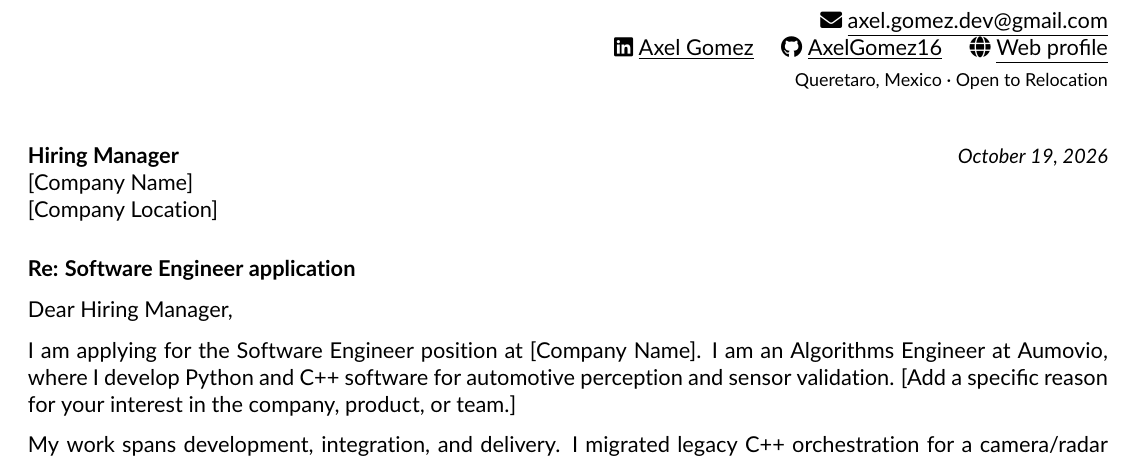
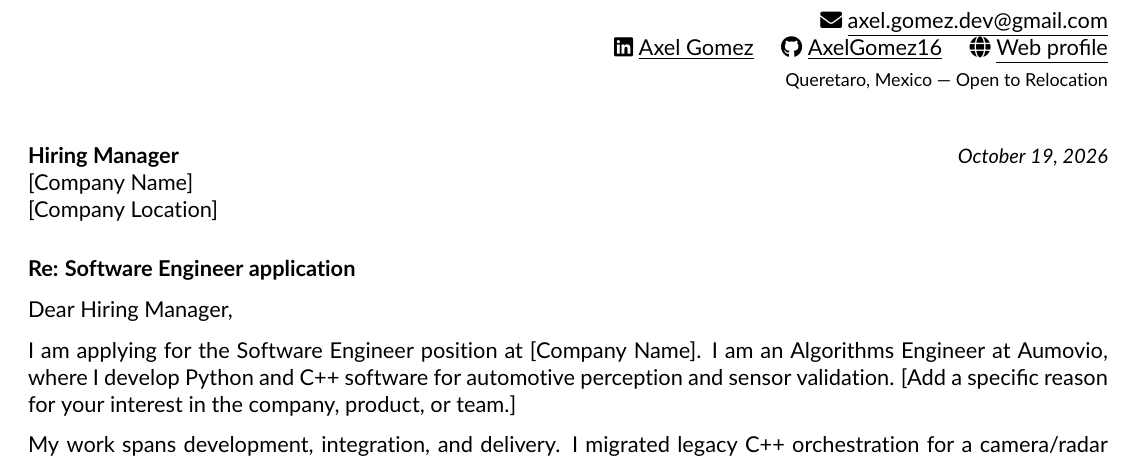
Before and after one commit to AxelGomez16/AxelGomez16, a LaTeX document (documents/cover-letters/software-engineer/AxelGomez-CoverLetter.tex, which reads documents/common/src/contact-heading.tex): part of the page, cut so that both start at the same text. Compiled offline with pdfLaTeX.

Commit message:
fix: Replace local to Axel Gomez site

```diff
--- a/documents/common/src/contact-heading.tex
+++ b/documents/common/src/contact-heading.tex
@@ -2,6 +2,6 @@
 \href{mailto:axel.gomez.dev@gmail.com}{\faEnvelope\ \underline{axel.gomez.dev@gmail.com}} \\
 \href{https://www.linkedin.com/in/axelgomez16}{\faLinkedin\ \underline{Axel Gomez}} \quad
 \href{https://github.com/AxelGomez16}{\faGithub\ \underline{AxelGomez16}} \quad
-\href{http://localhost:8000}{\faGlobe\ \underline{Web profile}} \\
+\href{https://axelgomez16.github.io/AxelGomez16/}{\faGlobe\ \underline{Web profile}} \\
 \vspace{2pt}
-{\footnotesize Queretaro, Mexico · Open to Relocation}
+{\footnotesize Queretaro, Mexico | Open to Relocation}
```
